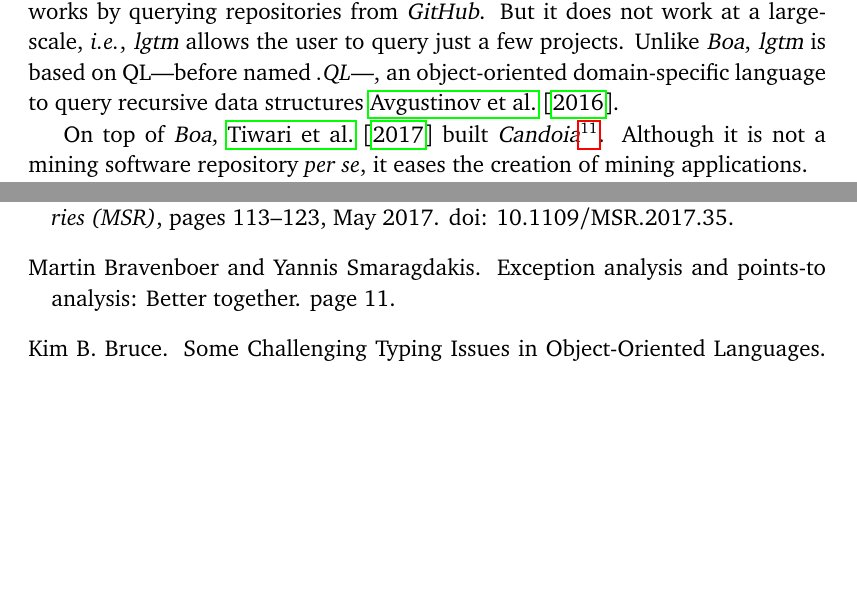
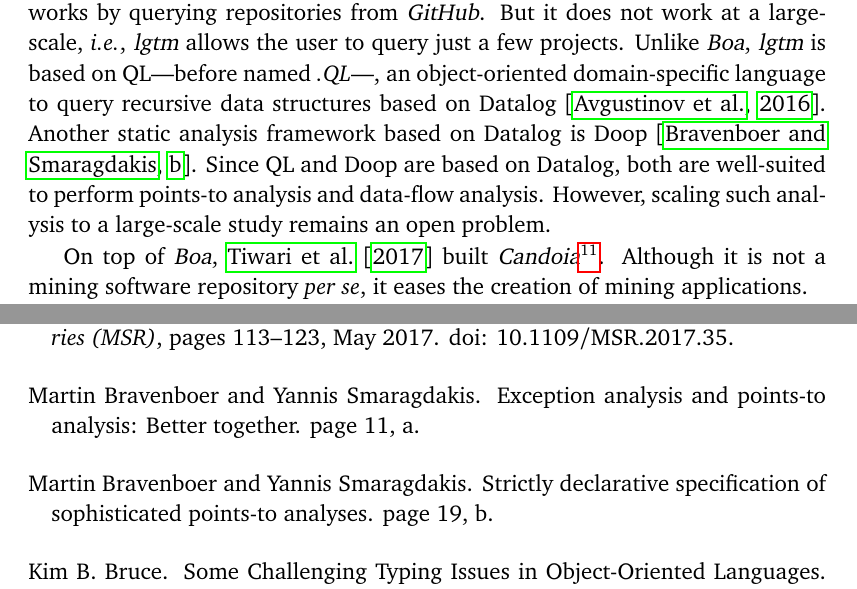
Before and after one commit to acuarica/phd-thesis, a LaTeX thesis (phd-thesis.tex, which reads cha-literaturereview.tex): two parts of pages 30 and 175 of 192, joined at a grey line, cut so that both start at the same text, the shorter picture padded with empty space. Compiled offline with pdfLaTeX.

Commit message:
Doop comment.

```diff
--- a/cha-literaturereview.tex
+++ b/cha-literaturereview.tex
@@ -149,7 +149,11 @@
 It works by querying repositories from \github{}.
 But it does not work at a large-scale, \ie{}, \lgtm{} allows the user to query just a few projects.
 Unlike \boa{}, \lgtm{} is based on \ql{}---before named \emph{.QL}---,
-an object-oriented domain-specific language to query recursive data structures~\cite{avgustinovQLObjectorientedQueries2016}.
+an object-oriented domain-specific language to query recursive data structures based on Datalog~\citep{avgustinovQLObjectorientedQueries2016}.
+Another static analysis framework based on Datalog is \doop{}~\citep{bravenboerStrictlyDeclarativeSpecification}.
+Since \ql{} and \doop{} are based on Datalog,
+both are well-suited to perform points-to analysis and data-flow analysis.
+However, scaling such analysis to a large-scale study remains an open problem.
 
 On top of \boa{},~\cite{tiwariCandoiaPlatformBuilding2017} built \candoia{}%
 \footnote{\url{http://candoia.github.io/}}.
```
Also changed, not shown: cha-literaturereview.tex (2 more changed lines).
